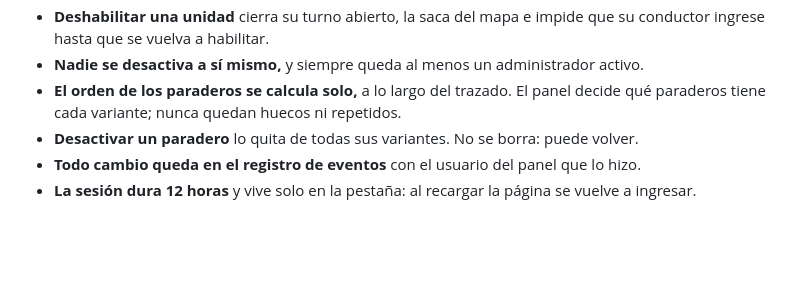
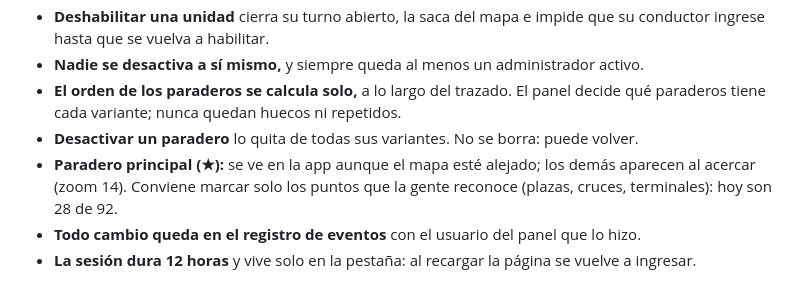
Before and after one commit to pnuneza/PFC-rutasur, a Markdown page: docs/panel.md, the part around the change. GitHub-like rendering; blank space fills up the shorter version.

Commit message:
docs(panel): paraderos principales en A-03
Co-Authored-By: Claude Opus 5.5 <noreply@anthropic.com>
Claude-Session: https://claude.ai/code/session_012CbNxR3TwumTaYy1QMFWvv

```diff
--- a/docs/panel.md
+++ b/docs/panel.md
@@ -24,6 +24,9 @@ las apps, con las rutas `/api/v1/admin/...`.
 - **El orden de los paraderos se calcula solo,** a lo largo del trazado. El panel decide
   qué paraderos tiene cada variante; nunca quedan huecos ni repetidos.
 - **Desactivar un paradero** lo quita de todas sus variantes. No se borra: puede volver.
+- **Paradero principal (★):** se ve en la app aunque el mapa esté alejado; los demás
+  aparecen al acercar (zoom 14). Conviene marcar solo los puntos que la gente reconoce
+  (plazas, cruces, terminales): hoy son 28 de 92.
 - **Todo cambio queda en el registro de eventos** con el usuario del panel que lo hizo.
 - **La sesión dura 12 horas** y vive solo en la pestaña: al recargar la página se vuelve
   a ingresar.
```
